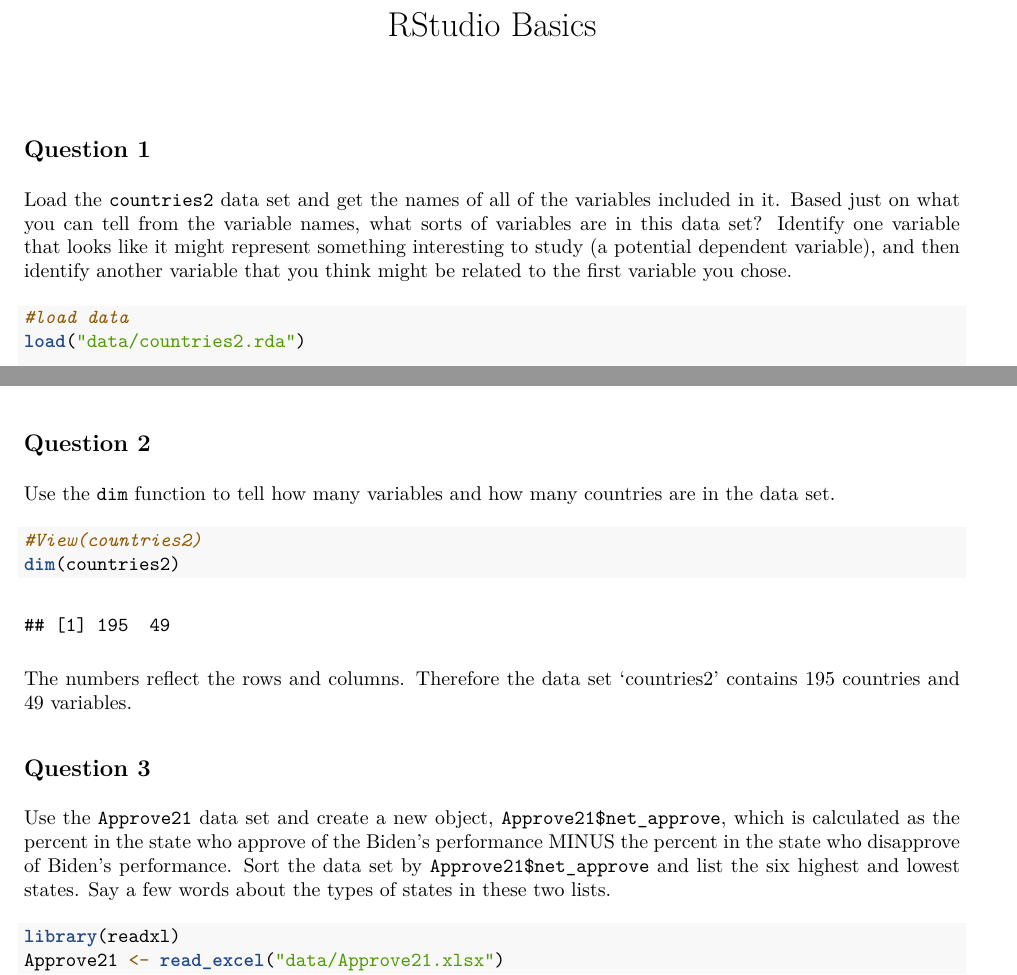
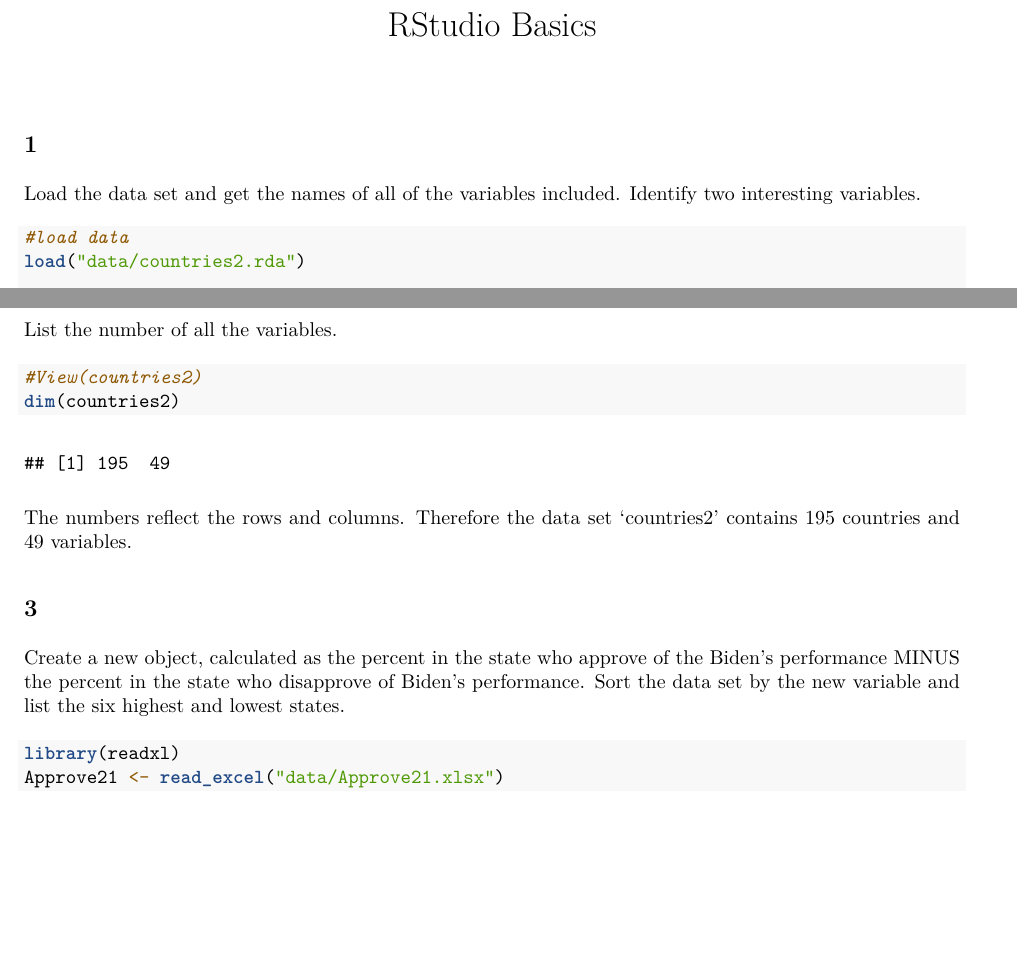
Before and after one commit to lizgandolfi/RStudio, an R Markdown document (Basics.Rmd): two parts of pages 1 and 2 of 4, joined at a grey line, cut so that both start at the same text, the shorter picture padded with empty space. The pictures show the output file Basics.pdf that the author committed with the source.

Commit message:
First change
First change

````diff
--- a/Basics.Rmd
+++ b/Basics.Rmd
@@ -7,13 +7,12 @@ header-includes:
   - \pagestyle{fancy}
   - \fancypagestyle{plain}{\pagestyle{fancy}}
   - \fancyhead[L]{}
-  - \fancyhead[C]{This material should not be shared beyond those who are enrolled in this class}
 
 ---
 
-## Question 1
+## 1
 
-Load the ```countries2``` data set and get the names of all of the variables included in it. Based just on what you can tell from the variable names, what sorts of variables are in this data set? Identify one variable that looks like it might represent something interesting to study (a potential dependent variable), and then identify another variable that you think might be related to the first variable you chose.
+Load the data set and get the names of all of the variables included. Identify two interesting variables.
 
 ```{r}
 #load data
@@ -37,9 +36,9 @@ We could study infant's mortality as related to the independent variable "health
 summary(countries2$health_exp)
 ```
 
-## Question 2
+## 2
 
-Use the ```dim``` function to tell how many variables and how many countries are in the data set.
+List the number of all the variables.
 
 ```{r}
 #View(countries2)
@@ -48,9 +47,9 @@ dim(countries2)
 
 The numbers reflect the rows and columns. Therefore the data set 'countries2' contains 195 countries and 49 variables.
 
-## Question 3
+## 3
 
-Use the ```Approve21``` data set and create a new object, ```Approve21$net_approve```, which is calculated as the percent in the state who approve of the Biden’s performance MINUS the percent in the state who disapprove of Biden’s performance. Sort the data set by ```Approve21$net_approve``` and list the six highest and lowest states. Say a few words about the types of states in these two lists.
+Create a new object, calculated as the percent in the state who approve of the Biden’s performance MINUS the percent in the state who disapprove of Biden’s performance. Sort the data set by the new variable and list the six highest and lowest states.
 
 ```{r}
 library(readxl)
````
Also changed, not shown: Basics.pdf, Basics.Rmd (4 more changed lines), 1 other file.
